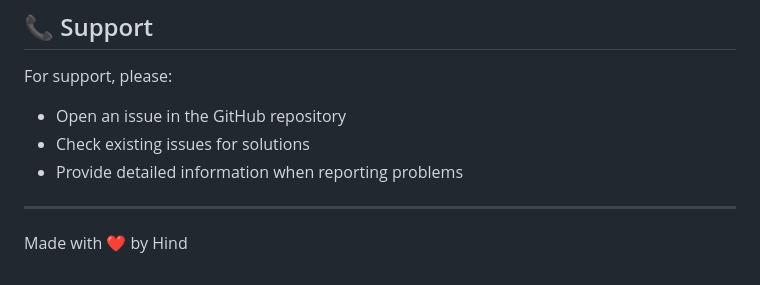
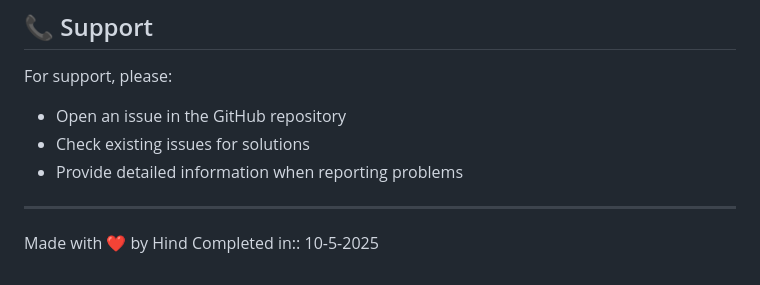
Before and after one commit to Hind0-0/Cryptex, a Markdown page: README.md, the part around the change. Rendered like a GitHub page.

```diff
--- a/README.md
+++ b/README.md
@@ -144,3 +144,4 @@ For support, please:
 ---
 
 Made with ❤️ by Hind
+Completed in:: 10-5-2025
```
